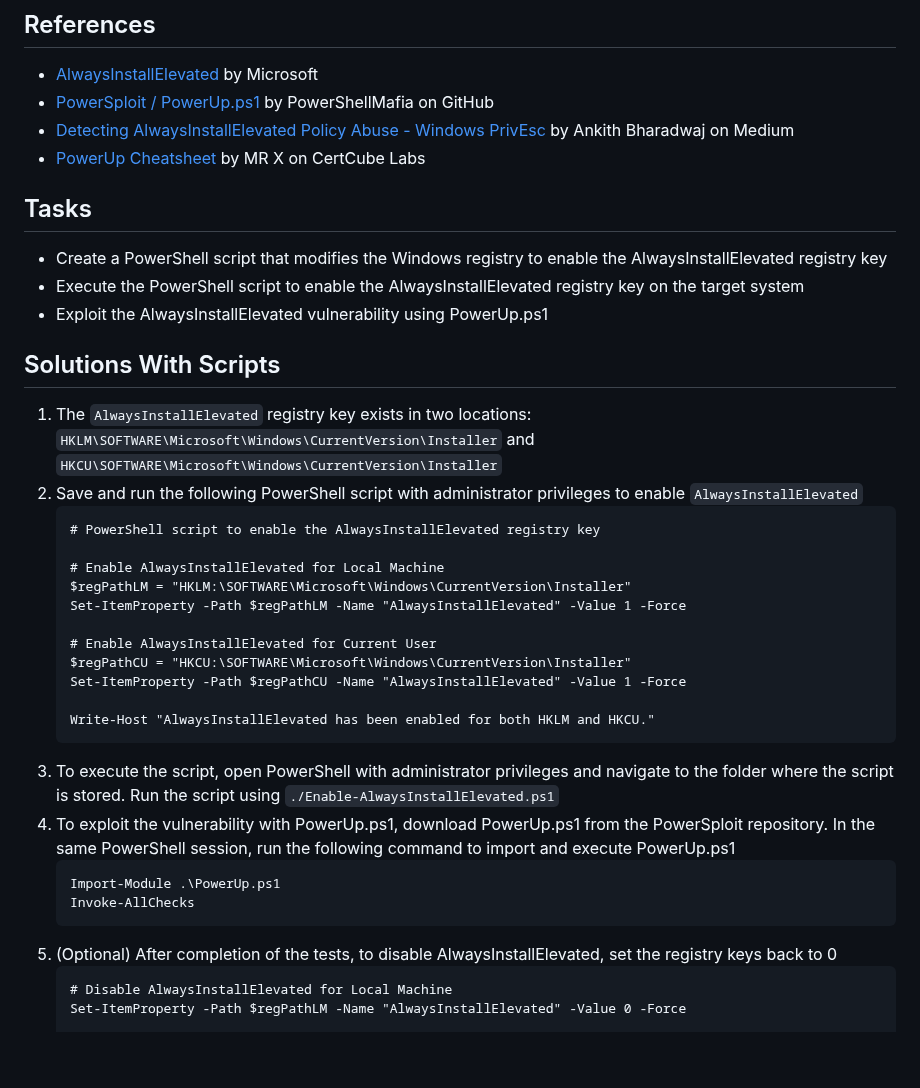
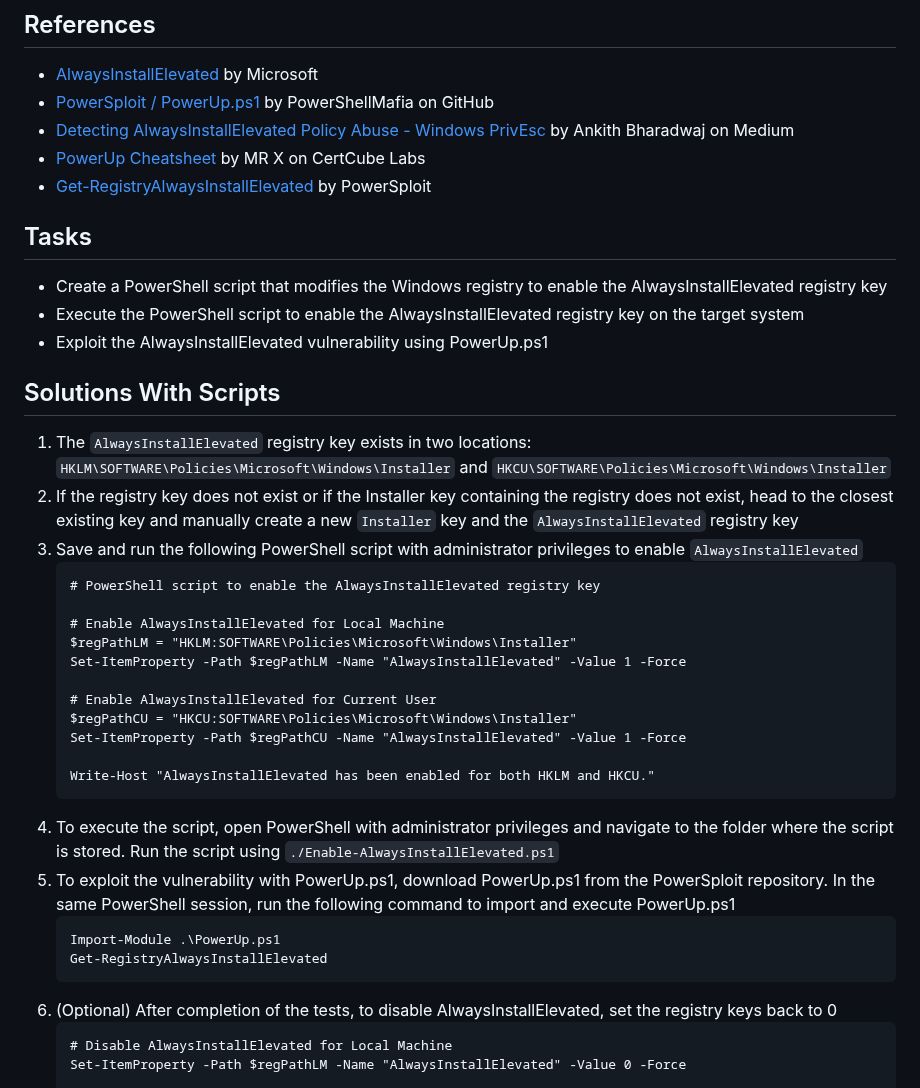
Before and after one commit to aaronamran/MCSI-Remote-Cybersecurity-Internship, a Markdown page: Penetration Testing/elevated-registry-ps.md, the part around the change. GitHub-like rendering; blank space fills up the shorter version.

````diff
--- a/Penetration Testing/elevated-registry-ps.md
+++ b/Penetration Testing/elevated-registry-ps.md
@@ -8,6 +8,7 @@ Powerup.ps1 is a PowerShell script that escalates privileges by adding users, ch
 - [PowerSploit / PowerUp.ps1](https://github.com/PowerShellMafia/PowerSploit/tree/master/Privesc) by PowerShellMafia on GitHub
 - [Detecting AlwaysInstallElevated Policy Abuse - Windows PrivEsc](https://bherunda.medium.com/windows-privesc-detecting-alwaysinstallelevated-policy-abuse-f3ffa7a734bd) by Ankith Bharadwaj on Medium
 - [PowerUp Cheatsheet](https://blog.certcube.com/powerup-cheatsheet/) by MR X on CertCube Labs
+- [Get-RegistryAlwaysInstallElevated](https://powersploit.readthedocs.io/en/latest/Privesc/Get-RegistryAlwaysInstallElevated/) by PowerSploit
 
 ## Tasks
 - Create a PowerShell script that modifies the Windows registry to enable the AlwaysInstallElevated registry key
@@ -15,28 +16,29 @@ Powerup.ps1 is a PowerShell script that escalates privileges by adding users, ch
 - Exploit the AlwaysInstallElevated vulnerability using PowerUp.ps1
 
 ## Solutions With Scripts
-1. The `AlwaysInstallElevated` registry key exists in two locations: `HKLM\SOFTWARE\Microsoft\Windows\CurrentVersion\Installer` and `HKCU\SOFTWARE\Microsoft\Windows\CurrentVersion\Installer`
-2. Save and run the following PowerShell script with administrator privileges to enable `AlwaysInstallElevated`
+1. The `AlwaysInstallElevated` registry key exists in two locations: `HKLM\SOFTWARE\Policies\Microsoft\Windows\Installer` and `HKCU\SOFTWARE\Policies\Microsoft\Windows\Installer`
+2. If the registry key does not exist or if the Installer key containing the registry does not exist, head to the closest existing key and manually create a new `Installer` key and the `AlwaysInstallElevated` registry key
+3. Save and run the following PowerShell script with administrator privileges to enable `AlwaysInstallElevated`
    ```
    # PowerShell script to enable the AlwaysInstallElevated registry key
 
    # Enable AlwaysInstallElevated for Local Machine
-   $regPathLM = "HKLM:\SOFTWARE\Microsoft\Windows\CurrentVersion\Installer"
+   $regPathLM = "HKLM:SOFTWARE\Policies\Microsoft\Windows\Installer"
    Set-ItemProperty -Path $regPathLM -Name "AlwaysInstallElevated" -Value 1 -Force
 
    # Enable AlwaysInstallElevated for Current User
-   $regPathCU = "HKCU:\SOFTWARE\Microsoft\Windows\CurrentVersion\Installer"
+   $regPathCU = "HKCU:SOFTWARE\Policies\Microsoft\Windows\Installer"
    Set-ItemProperty -Path $regPathCU -Name "AlwaysInstallElevated" -Value 1 -Force
 
    Write-Host "AlwaysInstallElevated has been enabled for both HKLM and HKCU."
    ```
-3. To execute the script, open PowerShell with administrator privileges and navigate to the folder where the script is stored. Run the script using `./Enable-AlwaysInstallElevated.ps1`
-4. To exploit the vulnerability with PowerUp.ps1, download PowerUp.ps1 from the PowerSploit repository. In the same PowerShell session, run the following command to import and execute PowerUp.ps1
+4. To execute the script, open PowerShell with administrator privileges and navigate to the folder where the script is stored. Run the script using `./Enable-AlwaysInstallElevated.ps1`
+5. To exploit the vulnerability with PowerUp.ps1, download PowerUp.ps1 from the PowerSploit repository. In the same PowerShell session, run the following command to import and execute PowerUp.ps1
    ```
    Import-Module .\PowerUp.ps1
-   Invoke-AllChecks
+   Get-RegistryAlwaysInstallElevated
    ```
-5. (Optional) After completion of the tests, to disable AlwaysInstallElevated, set the registry keys back to 0
+6. (Optional) After completion of the tests, to disable AlwaysInstallElevated, set the registry keys back to 0
    ```
    # Disable AlwaysInstallElevated for Local Machine
    Set-ItemProperty -Path $regPathLM -Name "AlwaysInstallElevated" -Value 0 -Force
````
